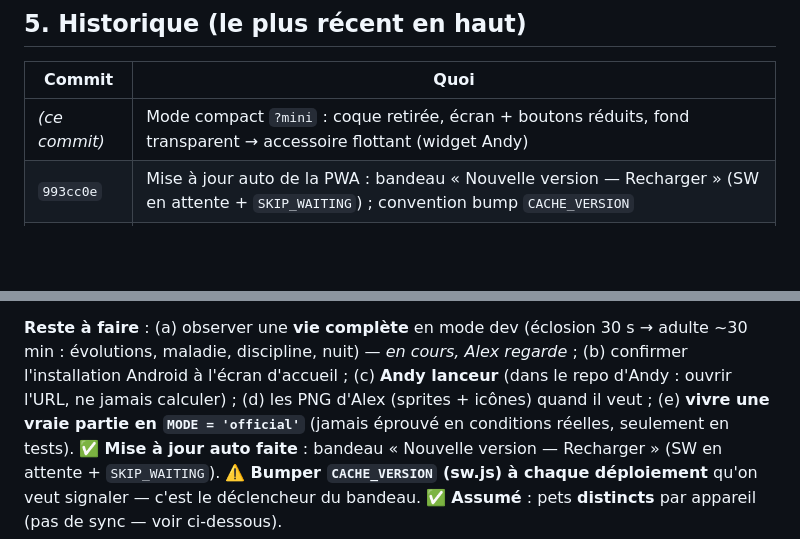
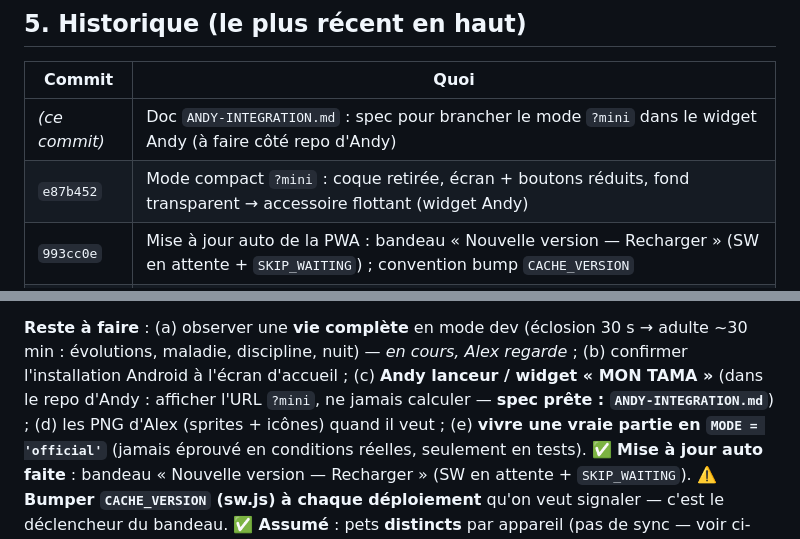
Before and after one commit to hialexpopa-ux/Tama, a Markdown page: HANDOFF.md, 2 parts joined by grey strips. Drawn GitHub-style; blank space fills up the shorter version.

```diff
--- a/HANDOFF.md
+++ b/HANDOFF.md
@@ -89,7 +89,8 @@ CLAUDE.md · CHANGELOG.md · README.md · HANDOFF.md
 
 | Commit | Quoi |
 | --- | --- |
-| _(ce commit)_ | Mode compact `?mini` : coque retirée, écran + boutons réduits, fond transparent → accessoire flottant (widget Andy) |
+| _(ce commit)_ | Doc `ANDY-INTEGRATION.md` : spec pour brancher le mode `?mini` dans le widget Andy (à faire côté repo d'Andy) |
+| `e87b452` | Mode compact `?mini` : coque retirée, écran + boutons réduits, fond transparent → accessoire flottant (widget Andy) |
 | `993cc0e` | Mise à jour auto de la PWA : bandeau « Nouvelle version — Recharger » (SW en attente + `SKIP_WAITING`) ; convention bump `CACHE_VERSION` |
 | `5f11936` | Décision : **pas de sync / Firebase / phase 2 abandonnés** — pets locaux distincts assumés (doc alignée) |
 | `2847063` | Fix cycle de vie fidèle P1 : bébé sans nuit (+ sieste official), sommeil par personnage, décroissance par stade, mode dev rééchelonné, noms français |
@@ -192,7 +193,8 @@ Glouton, Zigzag, Ronchon.
 **Reste à faire** : (a) observer une **vie complète** en mode dev (éclosion 30 s
 → adulte ~30 min : évolutions, maladie, discipline, nuit) — _en cours, Alex
 regarde_ ; (b) confirmer l'installation Android à l'écran d'accueil ; (c) **Andy
-lanceur** (dans le repo d'Andy : ouvrir l'URL, ne jamais calculer) ; (d) les PNG
+lanceur / widget « MON TAMA »** (dans le repo d'Andy : afficher l'URL `?mini`,
+ne jamais calculer — **spec prête : `ANDY-INTEGRATION.md`**) ; (d) les PNG
 d'Alex (sprites + icônes) quand il veut ; (e) **vivre une vraie partie en
 `MODE = 'official'`** (jamais éprouvé en conditions réelles, seulement en tests).
 ✅ **Mise à jour auto faite** : bandeau « Nouvelle version — Recharger » (SW en
```
Also changed, not shown: ANDY-INTEGRATION.md (added, +92 -0 lines), CHANGELOG.md (+3 -0 lines).
